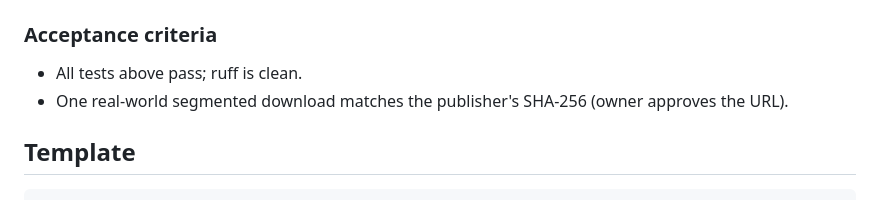
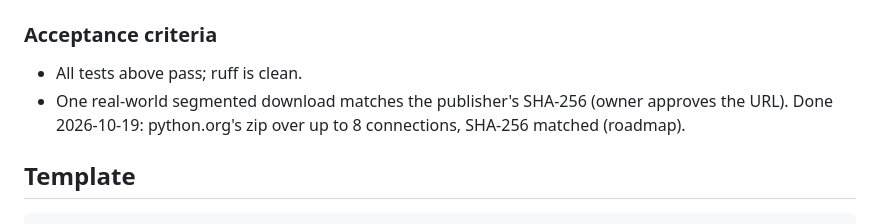
Before and after one commit to BakhtierKhanNiaz/SDM, a Markdown page: docs/requirements/feature-specifications.md, the part around the change. GitHub-like rendering.

```diff
--- a/docs/requirements/feature-specifications.md
+++ b/docs/requirements/feature-specifications.md
@@ -152,6 +152,7 @@ the partial file.
 
 - All tests above pass; ruff is clean.
 - One real-world segmented download matches the publisher's SHA-256 (owner approves the URL).
+  Done 2026-10-19: python.org's zip over up to 8 connections, SHA-256 matched (roadmap).
 
 ## Template
 
```
Also changed, not shown: docs/feature-parity-matrix.md (+1 -1 lines), docs/roadmap.md (+10 -5 lines).
